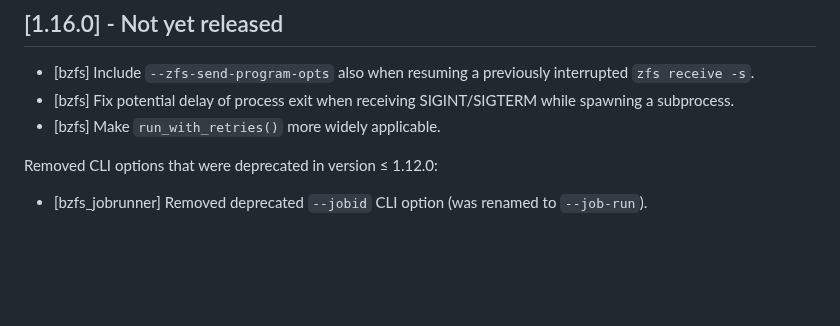
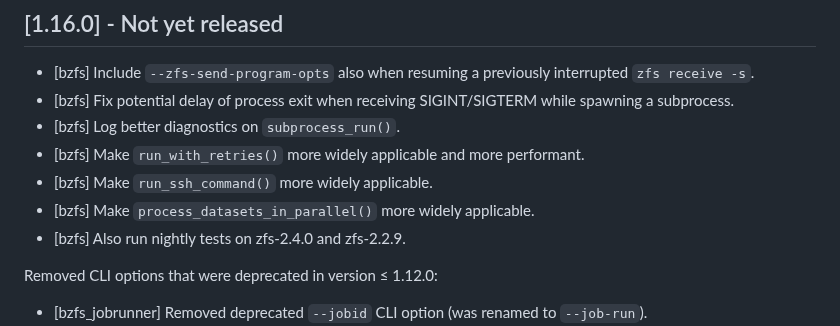
Before and after one commit to whoschek/bzfs, a Markdown page: CHANGELOG.md, the part around the change. GitHub-like rendering; blank space fills up the shorter version.

Commit message:
docs: update CHANGELOG
Signed-off-by: Wolfgang Hoschek <wolfgang.hoschek@mac.com>

```diff
--- a/CHANGELOG.md
+++ b/CHANGELOG.md
@@ -6,7 +6,11 @@ This project adheres to [Semantic Versioning](https://semver.org/spec/v2.0.0.htm
 
 - [bzfs] Include `--zfs-send-program-opts` also when resuming a previously interrupted `zfs receive -s`.
 - [bzfs] Fix potential delay of process exit when receiving SIGINT/SIGTERM while spawning a subprocess.
-- [bzfs] Make `run_with_retries()` more widely applicable.
+- [bzfs] Log better diagnostics on `subprocess_run()`.
+- [bzfs] Make `run_with_retries()` more widely applicable and more performant.
+- [bzfs] Make `run_ssh_command()` more widely applicable.
+- [bzfs] Make `process_datasets_in_parallel()` more widely applicable.
+- [bzfs] Also run nightly tests on zfs-2.4.0 and zfs-2.2.9.
 
 Removed CLI options that were deprecated in version ≤ 1.12.0:
 
```
